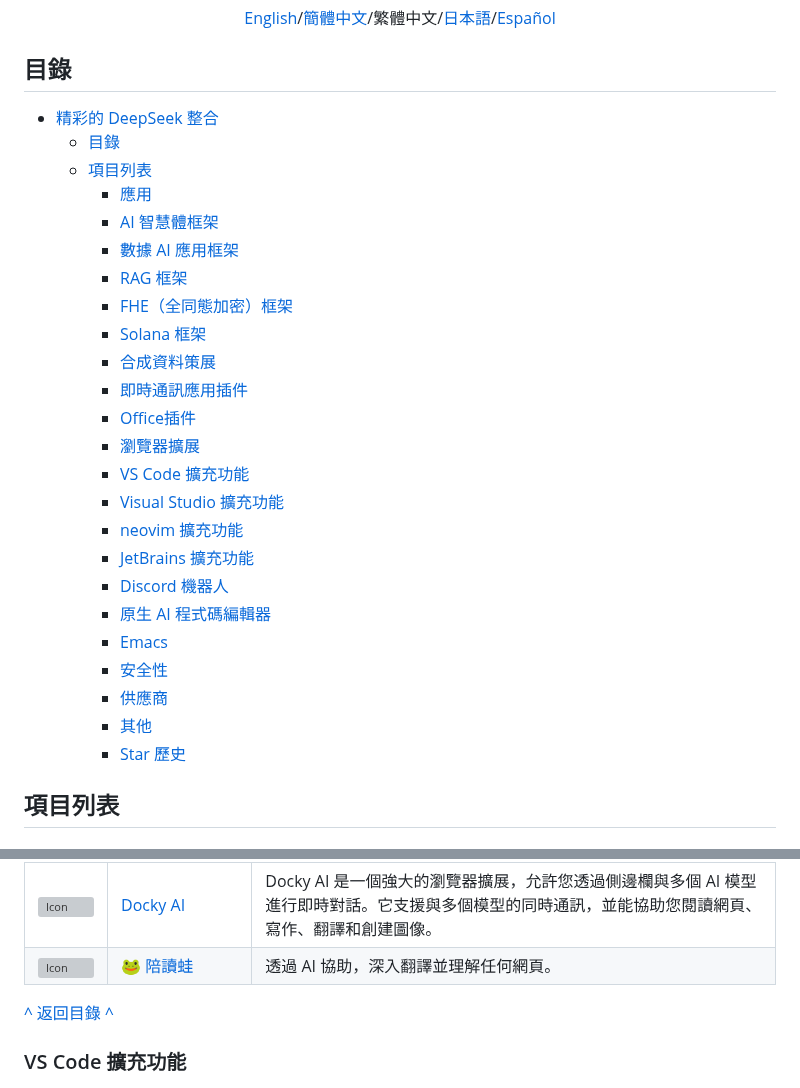
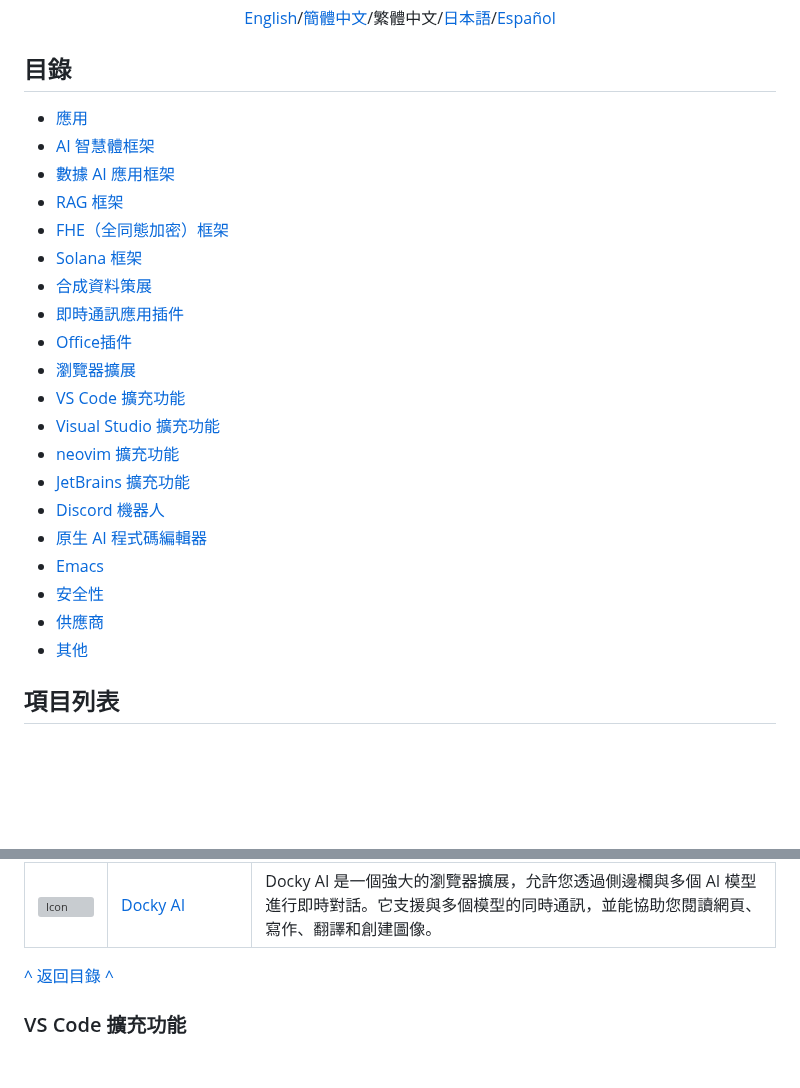
Before and after one commit to deepseek-ai/awesome-deepseek-integration, a Markdown page: README_zh_tw.md, 2 parts joined by grey strips. Rendered like a GitHub page; blank space fills up the shorter version; grey boxes are pictures that could not be loaded.

Commit message:
revert: changes to README files from last commit

```diff
--- a/README_zh_tw.md
+++ b/README_zh_tw.md
@@ -16,30 +16,26 @@
 
 ## 目錄
 
-- [精彩的 DeepSeek 整合 ](#精彩的-deepseek-整合-)
-  - [目錄](#目錄)
-  - [項目列表](#項目列表)
-    - [應用](#應用)
-    - [AI 智慧體框架](#ai-智慧體框架)
-    - [數據 AI 應用框架](#數據-ai-應用框架)
-    - [RAG 框架](#rag-框架)
-    - [FHE（全同態加密）框架](#fhe全同態加密框架)
-    - [Solana 框架](#solana-框架)
-    - [合成資料策展](#合成資料策展)
-    - [即時通訊應用插件](#即時通訊應用插件)
-    - [Office插件](#office插件)
-    - [瀏覽器擴展](#瀏覽器擴展)
-    - [VS Code 擴充功能](#vs-code-擴充功能)
-    - [Visual Studio 擴充功能](#visual-studio-擴充功能)
-    - [neovim 擴充功能](#neovim-擴充功能)
-    - [JetBrains 擴充功能](#jetbrains-擴充功能)
-    - [Discord 機器人](#discord-機器人)
-    - [原生 AI 程式碼編輯器](#原生-ai-程式碼編輯器)
-    - [Emacs](#emacs)
-    - [安全性](#安全性)
-    - [供應商](#供應商)
-    - [其他](#其他)
-    - [Star 歷史](#star-歷史)
+* [應用](#applications)
+* [AI 智慧體框架](#agent)
+* [數據 AI 應用框架](#data)
+* [RAG 框架](#rag)
+* [FHE（全同態加密）框架](#fhe)
+* [Solana 框架](#solana)
+* [合成資料策展](#sythetic)
+* [即時通訊應用插件](#im)
+* [Office插件](#office)
+* [瀏覽器擴展](#browser)
+* [VS Code 擴充功能](#vscode)
+* [Visual Studio 擴充功能](#vs)
+* [neovim 擴充功能](#neovim)
+* [JetBrains 擴充功能](#jetbrains)
+* [Discord 機器人](#discord)
+* [原生 AI 程式碼編輯器](#codeeditor)
+* [Emacs](#emacs)
+* [安全性](#security)
+* [供應商](#providers)
+* [其他](#others)
 
 ## 項目列表
 
@@ -726,11 +722,6 @@
         <td> <a href="https://github.com/deepseek-ai/awesome-deepseek-integration/blob/main/docs/docky-ai/README.md"> Docky AI </a> </td>
         <td> Docky AI 是一個強大的瀏覽器擴展，允許您透過側邊欄與多個 AI 模型進行即時對話。它支援與多個模型的同時通訊，並能協助您閱讀網頁、寫作、翻譯和創建圖像。</td>
     </tr>
-    <tr>
-        <td> <img src="https://readfrog.mengxi.work/logo.png" alt="Icon" width="64" height="auto" /> </td>
-        <td> <a href="https://readfrog.mengxi.work"> 🐸 陪讀蛙 </a> </td>
-        <td> 透過 AI 協助，深入翻譯並理解任何網頁。</td>
-    </tr>
 </table>
 
 <p style="text-align: right;"><a href="#目錄">^ 返回目錄 ^</a></p>
```
Also changed, not shown: README_ja.md (+16 -22 lines).
